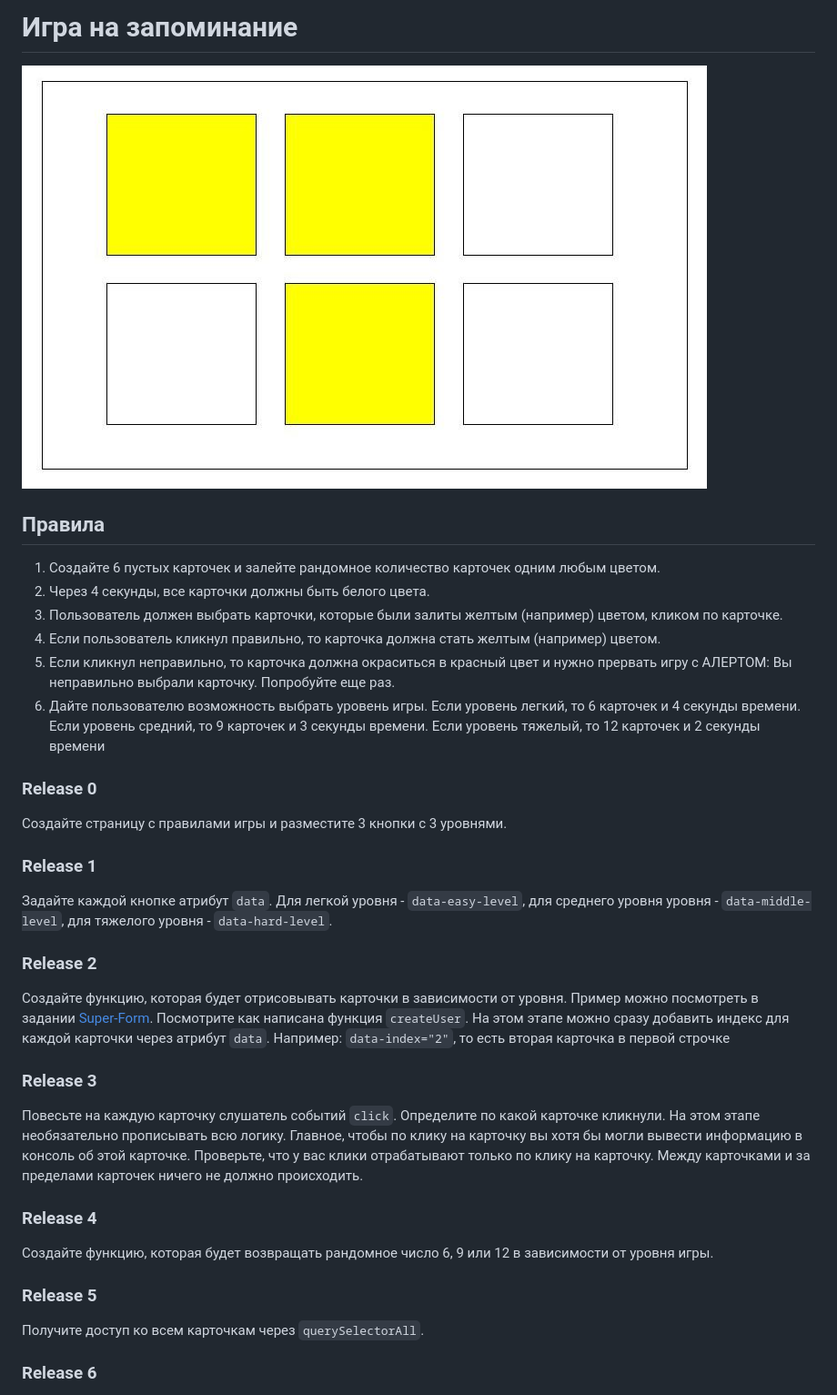
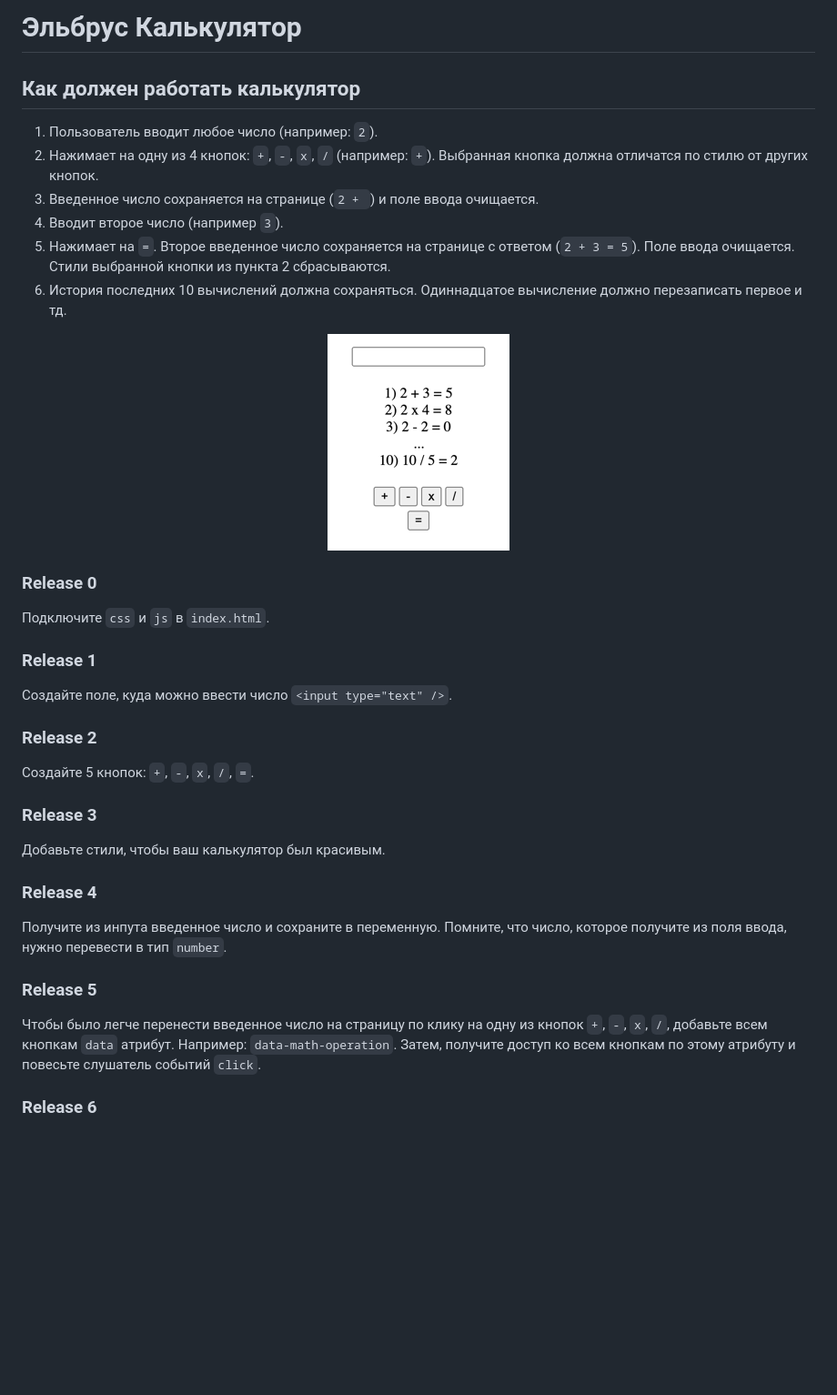
Before and after one commit to Zombie7892/zombie7892.github.io, a Markdown page: README.md, the part around the change printed below. Shown: that part at 91% size. GitHub-like rendering; pictures changed too: assets/calculator.png (added), assets/memory_card.jpg (deleted); blank space fills up the shorter version.

```diff
--- a/README.md
+++ b/README.md
@@ -1,30 +1,33 @@
-# Игра на запоминание
-![screenshot](assets/memory_card.jpg)
+# Эльбрус Калькулятор
 
-## Правила
-1) Создайте 6 пустых карточек и залейте рандомное количество карточек одним любым цветом.
-2) Через 4 секунды, все карточки должны быть белого цвета.
-3) Пользователь должен выбрать карточки, которые были залиты желтым (например) цветом, кликом по карточке.
-4) Если пользователь кликнул правильно, то карточка должна стать желтым (например) цветом.
-5) Если кликнул неправильно, то карточка должна окраситься в красный цвет и нужно прервать игру с АЛЕРТОМ: Вы неправильно выбрали карточку. Попробуйте еще раз.
-6) Дайте пользователю возможность выбрать уровень игры. Если уровень легкий, то 6 карточек и 4 секунды времени. Если уровень средний, то  9 карточек и 3 секунды времени. Если уровень тяжелый, то 12 карточек и 2 секунды времени
+## Как должен работать калькулятор
+1) Пользователь вводит любое число (например: `2`).
+2) Нажимает на одну из 4 кнопок: `+`, `-`, `x`, `/` (например: `+`). Выбранная кнопка должна отличатся по стилю от других кнопок.
+3) Введенное число сохраняется на странице (`2 + `) и поле ввода очищается.
+4) Вводит второе число (например `3`).
+5) Нажимает на `=`. Второе введенное число сохраняется на странице с ответом (`2 + 3 = 5`). Поле ввода очищается. Стили выбранной кнопки из пункта 2 сбрасываются.
+6) История последних 10 вычислений должна сохраняться. Одиннадцатое вычисление должно перезаписать первое и тд.
+
+<div align="center">
+    <img src="assets/calculator.png">
+</div>
 
 ### Release 0
-Создайте страницу с правилами игры и разместите 3 кнопки с 3 уровнями.
+Подключите `css` и `js` в `index.html`.
 
 ### Release 1
-Задайте каждой кнопке атрибут `data`. Для легкой уровня - `data-easy-level`, для среднего уровня уровня - `data-middle-level`, для тяжелого уровня - `data-hard-level`.
+Создайте поле, куда можно ввести число `<input type="text" />`.
 
 ### Release 2
-Создайте функцию, которая будет отрисовывать карточки в зависимости от уровня. Пример можно посмотреть в задании [Super-Form](https://github.com/Elbrus-Bootcamp/super-form/blob/master/index.js). Посмотрите как написана функция `createUser`. На этом этапе можно сразу добавить индекс для каждой карточки через атрибут `data`. Например: `data-index="2"`, то есть вторая карточка в первой строчке
+Создайте 5 кнопок: `+`, `-`, `x`, `/`, `=`.
 
 ### Release 3
-Повесьте на каждую карточку слушатель событий `click`. Определите по какой карточке кликнули. На этом этапе необязательно прописывать всю логику. Главное, чтобы по клику на карточку вы хотя бы могли вывести информацию в консоль об этой карточке. Проверьте, что у вас клики отрабатывают только по клику на карточку. Между карточками и за пределами карточек ничего не должно происходить.
+Добавьте стили, чтобы ваш калькулятор был красивым.
 
 ### Release 4
-Создайте функцию, которая будет возвращать рандомное число 6, 9 или 12 в зависимости от уровня игры.
+Получите из инпута введенное число и сохраните в переменную. Помните, что число, которое получите из поля ввода, нужно перевести в тип `number`.
 
 ### Release 5
-Получите доступ ко всем карточкам через `querySelectorAll`.
+Чтобы было легче перенести введенное число на страницу по клику на одну из кнопок `+`, `-`, `x`, `/`, добавьте всем кнопкам `data` атрибут. Например: `data-math-operation`. Затем, получите доступ ко всем кнопкам по этому атрибуту и повесьте слушатель событий `click`.
 
 ### Release 6
```
Also changed, not shown: other parts of README.md (+19 -19 lines), 8 other files.
